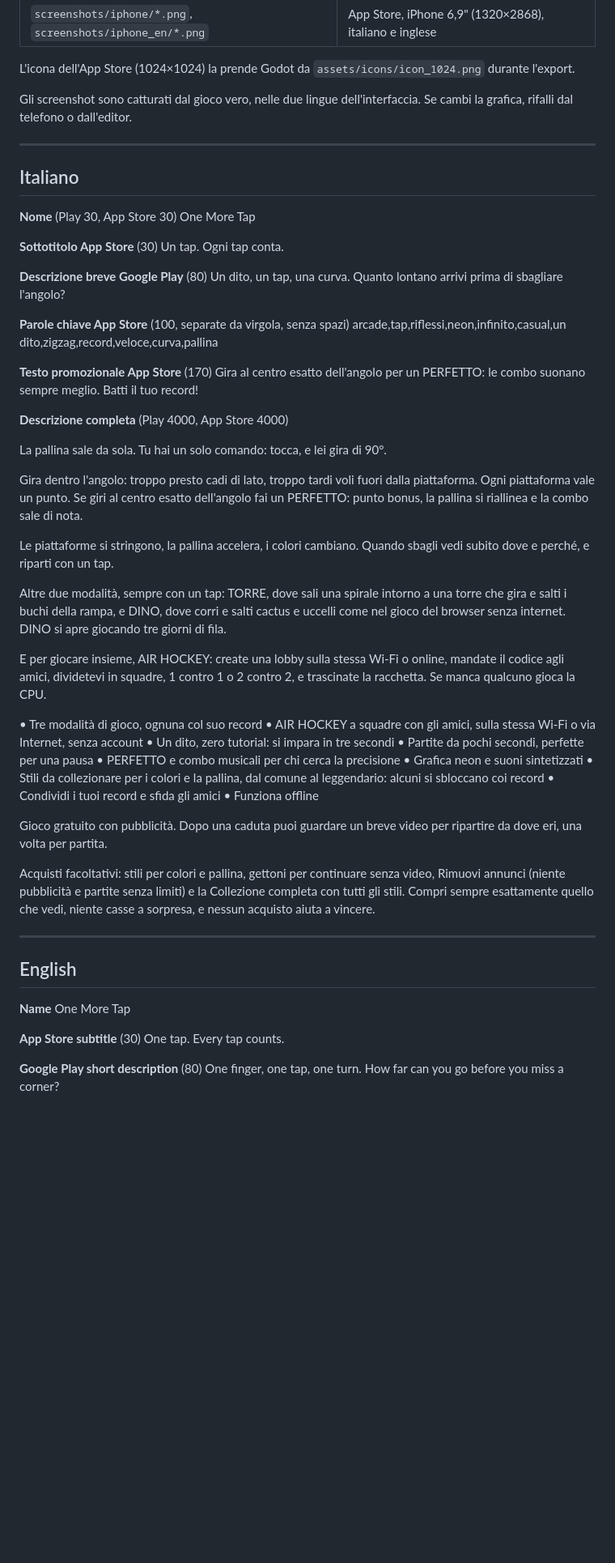
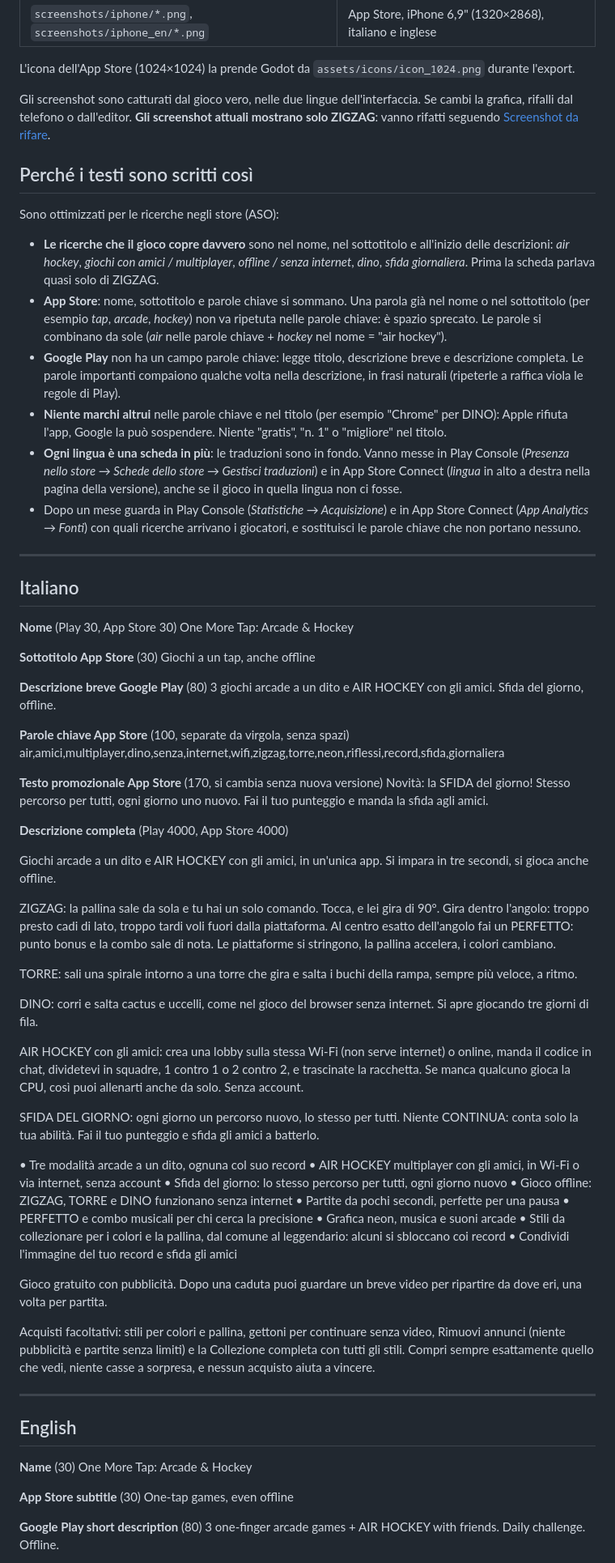
Before and after one commit to Sindi98/one-more-tap, a Markdown page: store/scheda_store.md, the part around one of its changes. Shown at 81% size. Drawn GitHub-style; blank space fills up the shorter version.

```diff
--- a/store/scheda_store.md
+++ b/store/scheda_store.md
@@ -12,48 +12,61 @@ Limiti di lunghezza tra parentesi. Le immagini sono in questa cartella:
 
 L'icona dell'App Store (1024×1024) la prende Godot da `assets/icons/icon_1024.png` durante l'export.
 
-Gli screenshot sono catturati dal gioco vero, nelle due lingue dell'interfaccia. Se cambi la grafica, rifalli dal telefono o dall'editor.
+Gli screenshot sono catturati dal gioco vero, nelle due lingue dell'interfaccia. Se cambi la grafica, rifalli dal telefono o dall'editor. **Gli screenshot attuali mostrano solo ZIGZAG**: vanno rifatti seguendo [Screenshot da rifare](#screenshot-da-rifare).
+
+## Perché i testi sono scritti così
+
+Sono ottimizzati per le ricerche negli store (ASO):
+
+- **Le ricerche che il gioco copre davvero** sono nel nome, nel sottotitolo e all'inizio delle descrizioni: *air hockey*, *giochi con amici / multiplayer*, *offline / senza internet*, *dino*, *sfida giornaliera*. Prima la scheda parlava quasi solo di ZIGZAG.
+- **App Store**: nome, sottotitolo e parole chiave si sommano. Una parola già nel nome o nel sottotitolo (per esempio *tap*, *arcade*, *hockey*) non va ripetuta nelle parole chiave: è spazio sprecato. Le parole si combinano da sole (*air* nelle parole chiave + *hockey* nel nome = "air hockey").
+- **Google Play** non ha un campo parole chiave: legge titolo, descrizione breve e descrizione completa. Le parole importanti compaiono qualche volta nella descrizione, in frasi naturali (ripeterle a raffica viola le regole di Play).
+- **Niente marchi altrui** nelle parole chiave e nel titolo (per esempio "Chrome" per DINO): Apple rifiuta l'app, Google la può sospendere. Niente "gratis", "n. 1" o "migliore" nel titolo.
+- **Ogni lingua è una scheda in più**: le traduzioni sono in fondo. Vanno messe in Play Console (*Presenza nello store → Schede dello store → Gestisci traduzioni*) e in App Store Connect (*lingua* in alto a destra nella pagina della versione), anche se il gioco in quella lingua non ci fosse.
+- Dopo un mese guarda in Play Console (*Statistiche → Acquisizione*) e in App Store Connect (*App Analytics → Fonti*) con quali ricerche arrivano i giocatori, e sostituisci le parole chiave che non portano nessuno.
 
 ---
 
 ## Italiano
 
 **Nome** (Play 30, App Store 30)
-One More Tap
+One More Tap: Arcade & Hockey
 
 **Sottotitolo App Store** (30)
-Un tap. Ogni tap conta.
+Giochi a un tap, anche offline
 
 **Descrizione breve Google Play** (80)
-Un dito, un tap, una curva. Quanto lontano arrivi prima di sbagliare l'angolo?
+3 giochi arcade a un dito e AIR HOCKEY con gli amici. Sfida del giorno, offline.
 
 **Parole chiave App Store** (100, separate da virgola, senza spazi)
-arcade,tap,riflessi,neon,infinito,casual,un dito,zigzag,record,veloce,curva,pallina
+air,amici,multiplayer,dino,senza,internet,wifi,zigzag,torre,neon,riflessi,record,sfida,giornaliera
 
-**Testo promozionale App Store** (170)
-Gira al centro esatto dell'angolo per un PERFETTO: le combo suonano sempre meglio. Batti il tuo record!
+**Testo promozionale App Store** (170, si cambia senza nuova versione)
+Novità: la SFIDA del giorno! Stesso percorso per tutti, ogni giorno uno nuovo. Fai il tuo punteggio e manda la sfida agli amici.
 
 **Descrizione completa** (Play 4000, App Store 4000)
 
-La pallina sale da sola. Tu hai un solo comando: tocca, e lei gira di 90°.
+Giochi arcade a un dito e AIR HOCKEY con gli amici, in un'unica app. Si impara in tre secondi, si gioca anche offline.
 
-Gira dentro l'angolo: troppo presto cadi di lato, troppo tardi voli fuori dalla piattaforma. Ogni piattaforma vale un punto. Se giri al centro esatto dell'angolo fai un PERFETTO: punto bonus, la pallina si riallinea e la combo sale di nota.
+ZIGZAG: la pallina sale da sola e tu hai un solo comando. Tocca, e lei gira di 90°. Gira dentro l'angolo: troppo presto cadi di lato, troppo tardi voli fuori dalla piattaforma. Al centro esatto dell'angolo fai un PERFETTO: punto bonus e la combo sale di nota. Le piattaforme si stringono, la pallina accelera, i colori cambiano.
 
-Le piattaforme si stringono, la pallina accelera, i colori cambiano. Quando sbagli vedi subito dove e perché, e riparti con un tap.
+TORRE: sali una spirale intorno a una torre che gira e salta i buchi della rampa, sempre più veloce, a ritmo.
 
-Altre due modalità, sempre con un tap: TORRE, dove sali una spirale intorno a una torre che gira e salti i buchi della rampa, e DINO, dove corri e salti cactus e uccelli come nel gioco del browser senza internet. DINO si apre giocando tre giorni di fila.
+DINO: corri e salta cactus e uccelli, come nel gioco del browser senza internet. Si apre giocando tre giorni di fila.
 
-E per giocare insieme, AIR HOCKEY: create una lobby sulla stessa Wi-Fi o online, mandate il codice agli amici, dividetevi in squadre, 1 contro 1 o 2 contro 2, e trascinate la racchetta. Se manca qualcuno gioca la CPU.
+AIR HOCKEY con gli amici: crea una lobby sulla stessa Wi-Fi (non serve internet) o online, manda il codice in chat, dividetevi in squadre, 1 contro 1 o 2 contro 2, e trascinate la racchetta. Se manca qualcuno gioca la CPU, così puoi allenarti anche da solo. Senza account.
 
-• Tre modalità di gioco, ognuna col suo record
-• AIR HOCKEY a squadre con gli amici, sulla stessa Wi-Fi o via Internet, senza account
-• Un dito, zero tutorial: si impara in tre secondi
+SFIDA DEL GIORNO: ogni giorno un percorso nuovo, lo stesso per tutti. Niente CONTINUA: conta solo la tua abilità. Fai il tuo punteggio e sfida gli amici a batterlo.
+
+• Tre modalità arcade a un dito, ognuna col suo record
+• AIR HOCKEY multiplayer con gli amici, in Wi-Fi o via internet, senza account
+• Sfida del giorno: lo stesso percorso per tutti, ogni giorno nuovo
+• Gioco offline: ZIGZAG, TORRE e DINO funzionano senza internet
 • Partite da pochi secondi, perfette per una pausa
 • PERFETTO e combo musicali per chi cerca la precisione
-• Grafica neon e suoni sintetizzati
+• Grafica neon, musica e suoni arcade
 • Stili da collezionare per i colori e la pallina, dal comune al leggendario: alcuni si sbloccano coi record
-• Condividi i tuoi record e sfida gli amici
-• Funziona offline
+• Condividi l'immagine del tuo record e sfida gli amici
 
 Gioco gratuito con pubblicità. Dopo una caduta puoi guardare un breve video per ripartire da dove eri, una volta per partita.
 
@@ -63,13 +76,13 @@ Acquisti facoltativi: stili per colori e pallina, gettoni per continuare senza v
 
 ## English
 
-**Name**
-One More Tap
+**Name** (30)
+One More Tap: Arcade & Hockey
 
 **App Store subtitle** (30)
-One tap. Every tap counts.
+One-tap games, even offline
 
 **Google Play short description** (80)
-One finger, one tap, one turn. How far can you go before you miss a corner?
+3 one-finger arcade games + AIR HOCKEY with friends. Daily challenge. Offline.
 
 **App Store keywords** (100)
```
Also changed, not shown: other parts of store/scheda_store.md (+47 -14 lines).
